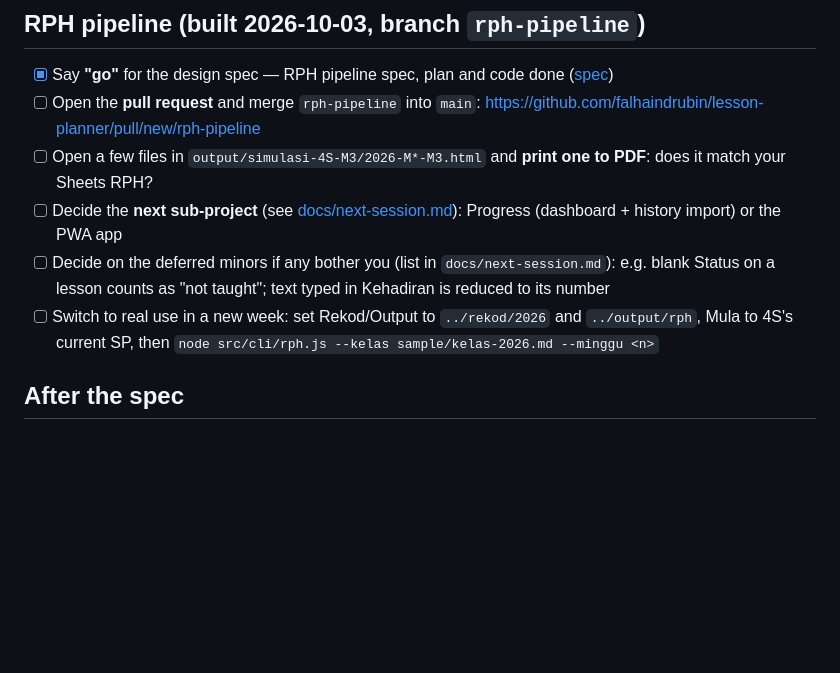
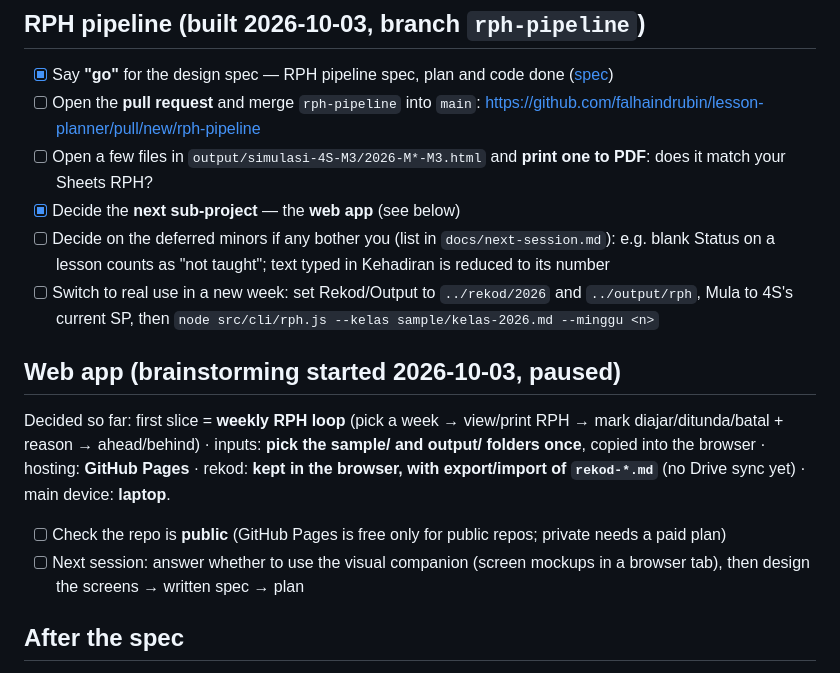
Before and after one commit to falhaindrubin/lesson-planner, a Markdown page: TODO.md, the part around the change. Drawn GitHub-style; blank space fills up the shorter version.

```diff
--- a/TODO.md
+++ b/TODO.md
@@ -20,9 +20,14 @@ Things for **me (the teacher)** to do. Decisions and background: [docs/discussio
 - [x] Say **"go"** for the design spec — RPH pipeline spec, plan and code done ([spec](docs/superpowers/specs/2026-10-03-rph-pipeline-design.md))
 - [ ] Open the **pull request** and merge `rph-pipeline` into `main`: https://github.com/falhaindrubin/lesson-planner/pull/new/rph-pipeline
 - [ ] Open a few files in `output/simulasi-4S-M3/2026-M*-M3.html` and **print one to PDF**: does it match your Sheets RPH?
-- [ ] Decide the **next sub-project** (see [docs/next-session.md](docs/next-session.md)): Progress (dashboard + history import) or the PWA app
+- [x] Decide the **next sub-project** — the **web app** (see below)
 - [ ] Decide on the deferred minors if any bother you (list in `docs/next-session.md`): e.g. blank Status on a lesson counts as "not taught"; text typed in Kehadiran is reduced to its number
 - [ ] Switch to real use in a new week: set Rekod/Output to `../rekod/2026` and `../output/rph`, Mula to 4S's current SP, then `node src/cli/rph.js --kelas sample/kelas-2026.md --minggu <n>`
+
+## Web app (brainstorming started 2026-10-03, paused)
+Decided so far: first slice = **weekly RPH loop** (pick a week → view/print RPH → mark diajar/ditunda/batal + reason → ahead/behind) · inputs: **pick the sample/ and output/ folders once**, copied into the browser · hosting: **GitHub Pages** · rekod: **kept in the browser, with export/import of `rekod-*.md`** (no Drive sync yet) · main device: **laptop**.
+- [ ] Check the repo is **public** (GitHub Pages is free only for public repos; private needs a paid plan)
+- [ ] Next session: answer whether to use the visual companion (screen mockups in a browser tab), then design the screens → written spec → plan
 
 ## After the spec
 - [x] Convert **one of each** input to markdown and drop it in `sample/` (done early, 2026-10-02; recheck once the spec fixes the formats):
```
Also changed, not shown: docs/discussion.md (+10 -0 lines), docs/next-session.md (+13 -0 lines).
